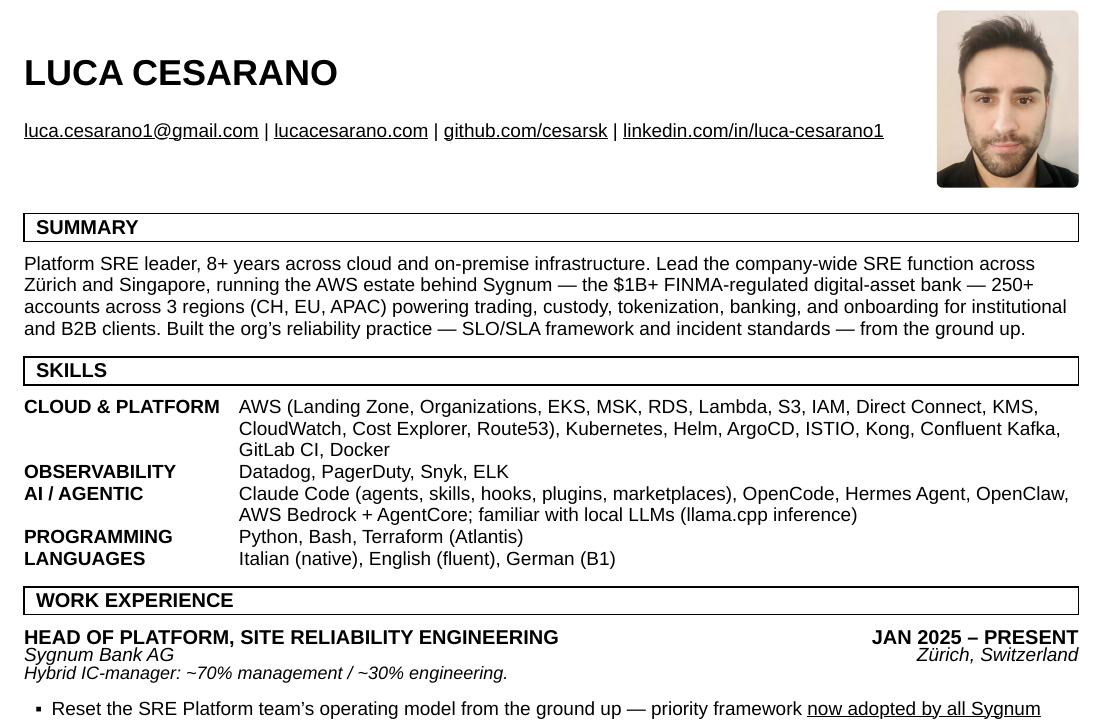
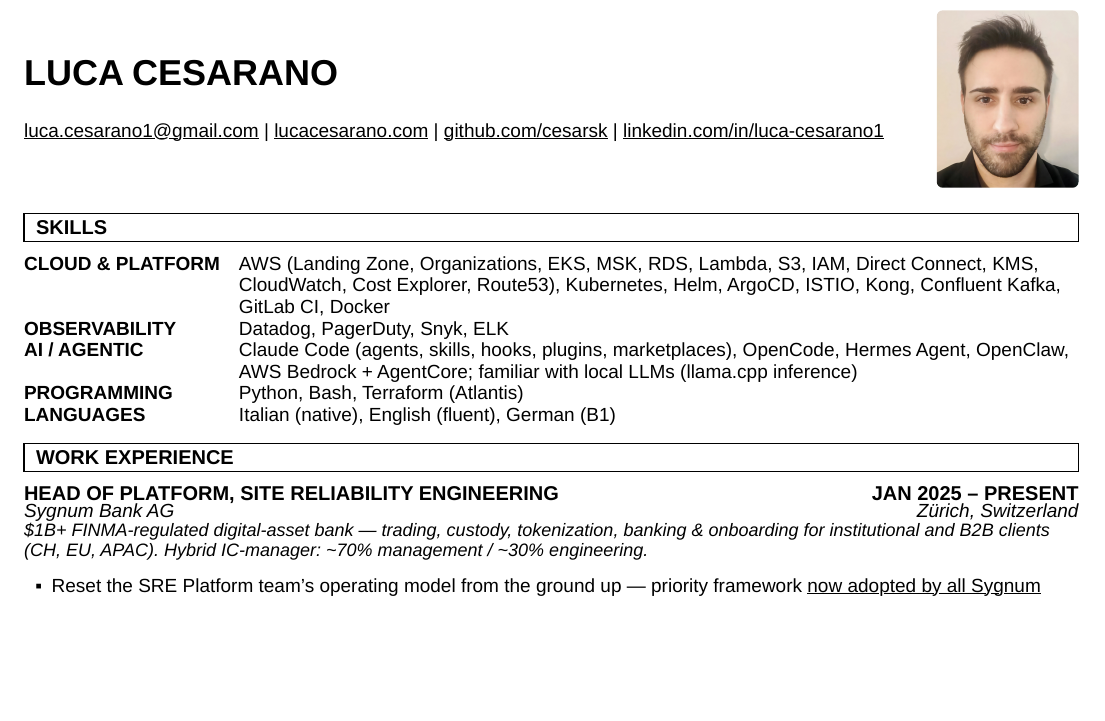
Before and after one commit to Cesarsk/lucacesarano-resume, a Typst document (main.typ): part of page 1 of 2, cut so that both start at the same text, the shorter picture padded with empty space. Compiled offline with Typst 0.15; a missing font is replaced by an installed copy or a similar font.

Commit message:
remove Summary section, fold scope into the current role
- drop the standalone Summary (most of it duplicated the bullets:
  Zürich/Singapore, SLO/SLA, 250+ accounts)
- fold its one unique piece — what Sygnum is and what the estate powers —
  into a one-line company descriptor under Head of Platform
- shortens the CV and removes the page-break gap that orphaned the
  Storm Reply role header from its bullets

Co-Authored-By: Claude Opus 4.8 <noreply@anthropic.com>

```diff
--- a/main.typ
+++ b/main.typ
@@ -86,20 +86,6 @@
 #v(0.2em)
 
 // =============================================================
-// SUMMARY
-// =============================================================
-
-#section[Summary] #v(0.2em)
-
-Platform SRE leader, 8+ years across cloud and on-premise infrastructure.
-Lead the company-wide SRE function across Zürich and Singapore, running the
-AWS estate behind Sygnum — the \$1B+ FINMA-regulated digital-asset bank —
-250+ accounts across 3 regions (CH, EU, APAC) powering trading, custody,
-tokenization, banking, and onboarding for institutional and B2B clients.
-Built the org's reliability practice — SLO/SLA framework and incident
-standards — from the ground up.
-
-// =============================================================
 // SKILLS
 // =============================================================
 
@@ -134,7 +120,7 @@
 #role("Head of Platform, Site Reliability Engineering", "JAN 2025 – PRESENT")
 #company("Sygnum Bank AG", "Zürich, Switzerland")
 
-#text(size: 9pt, style: "italic")[Hybrid IC-manager: \~70% management / \~30% engineering.]
+#text(size: 9pt, style: "italic")[\$1B+ FINMA-regulated digital-asset bank — trading, custody, tokenization, banking & onboarding for institutional and B2B clients (CH, EU, APAC). Hybrid IC-manager: \~70% management / \~30% engineering.]
 
 - Reset the SRE Platform team's operating model from the ground up — priority framework #underline[now adopted by all Sygnum platform teams] and redesigned PagerDuty / Slack / incident-communication standards; #underline[invited to present the turnaround company-wide].
 - External-team request backlog cut from #underline[40+ to \<10]. #underline[Two consecutive PIs at 100% objective completion] across Platform SRE, DevEx, and Security.
```
